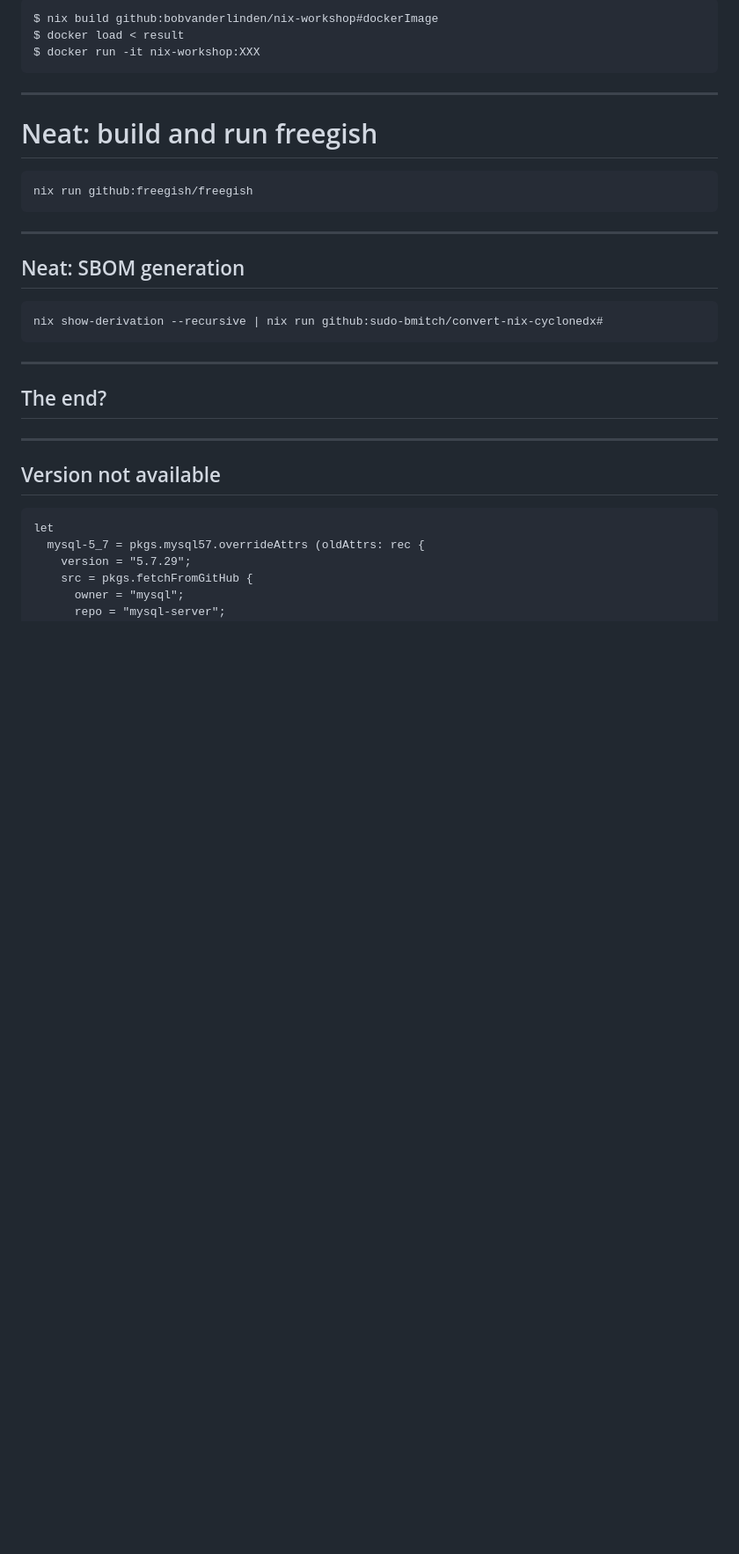
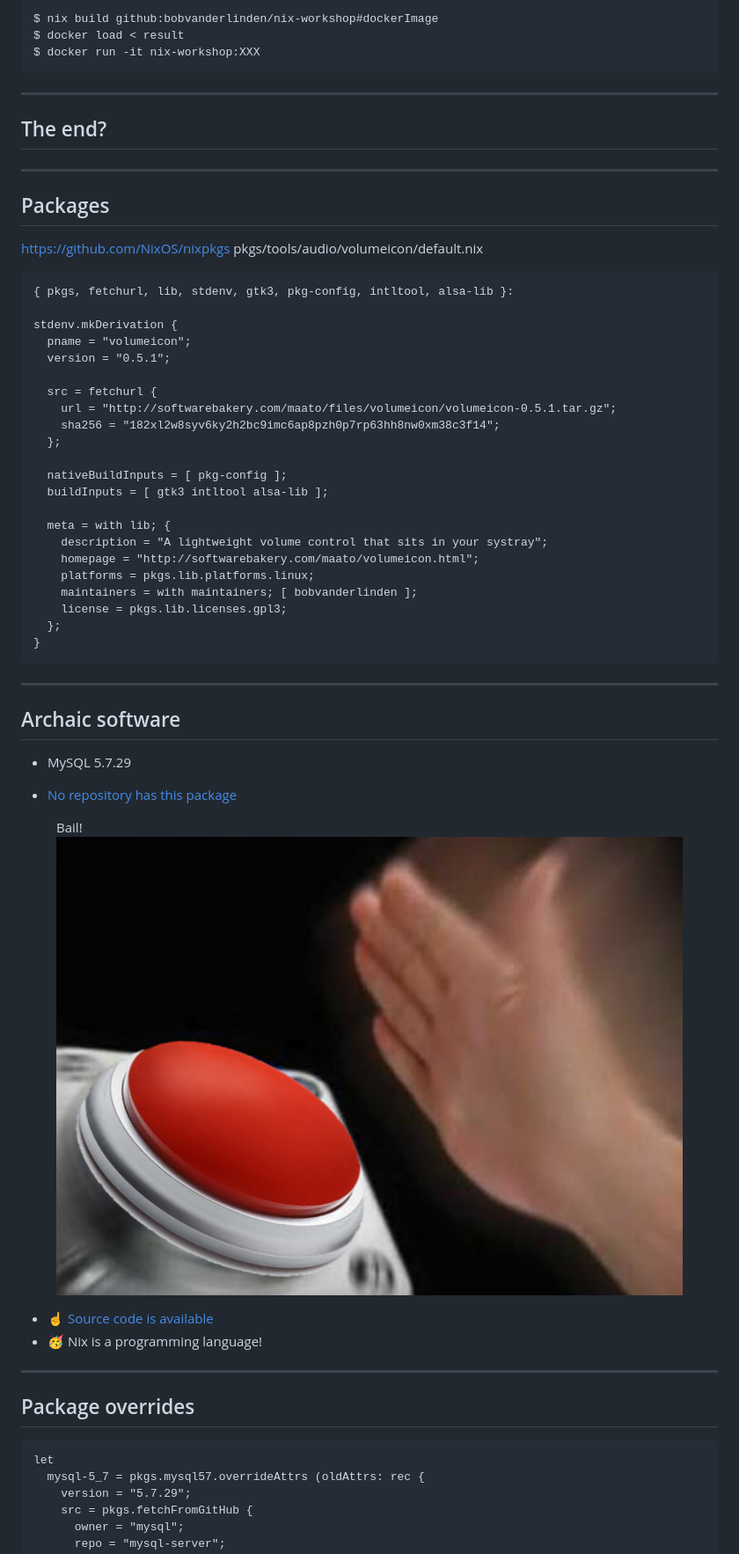
Before and after one commit to bobvanderlinden/nix-workshop, a Markdown page: presentation/slides.md, the part around the change printed below. Shown: that part at 88% size. Drawn GitHub-style; pictures changed too: presentation/2022-11-19-15-19-46.png (added); blank space fills up the shorter version.

````diff
--- a/presentation/slides.md
+++ b/presentation/slides.md
@@ -685,29 +697,65 @@ $ docker run -it nix-workshop:XXX
 
 ---
 
-# Neat: build and run freegish
+## The end<span class="fragment">?</span>
 
-```console
-nix run github:freegish/freegish
+---
+
+## Packages
+
+[https://github.com/NixOS/nixpkgs pkgs/tools/audio/volumeicon/default.nix](https://github.com/NixOS/nixpkgs/blob/f42a45c015f28ac3beeb0df360e50cdbf495d44b/pkgs/tools/audio/volumeicon/default.nix)
+
+```nix [1|3|4-5|7-10|12-13|15-21]
+{ pkgs, fetchurl, lib, stdenv, gtk3, pkg-config, intltool, alsa-lib }:
+
+stdenv.mkDerivation {
+  pname = "volumeicon";
+  version = "0.5.1";
+
+  src = fetchurl {
+    url = "http://softwarebakery.com/maato/files/volumeicon/volumeicon-0.5.1.tar.gz";
+    sha256 = "182xl2w8syv6ky2h2bc9imc6ap8pzh0p7rp63hh8nw0xm38c3f14";
+  };
+
+  nativeBuildInputs = [ pkg-config ];
+  buildInputs = [ gtk3 intltool alsa-lib ];
+
+  meta = with lib; {
+    description = "A lightweight volume control that sits in your systray";
+    homepage = "http://softwarebakery.com/maato/volumeicon.html";
+    platforms = pkgs.lib.platforms.linux;
+    maintainers = with maintainers; [ bobvanderlinden ];
+    license = pkgs.lib.licenses.gpl3;
+  };
+}
 ```
 
 ---
 
-## Neat: SBOM generation
+## Archaic software <!-- .slide: class="fragmented-lists" -->
 
-```console
-nix show-derivation --recursive | nix run github:sudo-bmitch/convert-nix-cyclonedx#
-```
+<ul>
+<li class="fragment">MySQL 5.7.29</li>
+<li class="fragment">
+
+[No repository has this package](https://repology.org/project/mysql/versions)
+
+</li>
+</ul>
+
+<figure class="meme fragment">
+  <figcaption>Bail!</figcaption>
+  <img src="2022-11-19-15-19-46.png" height="300em">
+</figure>
+
+* ☝️ [Source code is available](https://github.com/mysql/mysql-server/tree/mysql-5.7.29)
+* 🥳 Nix is a programming language!
 
 ---
 
-## The end<span class="fragment">?</span>
+## Package overrides
 
----
-
-## Version not available
-
-```nix
+```nix [2|3|4-9|12]
 let
   mysql-5_7 = pkgs.mysql57.overrideAttrs (oldAttrs: rec {
     version = "5.7.29";
````
Also changed, not shown: other parts of presentation/slides.md (+44 -10 lines), 1 other file.
